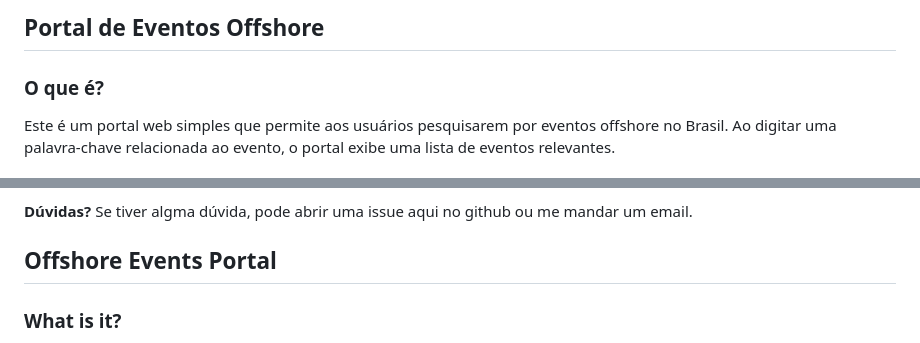
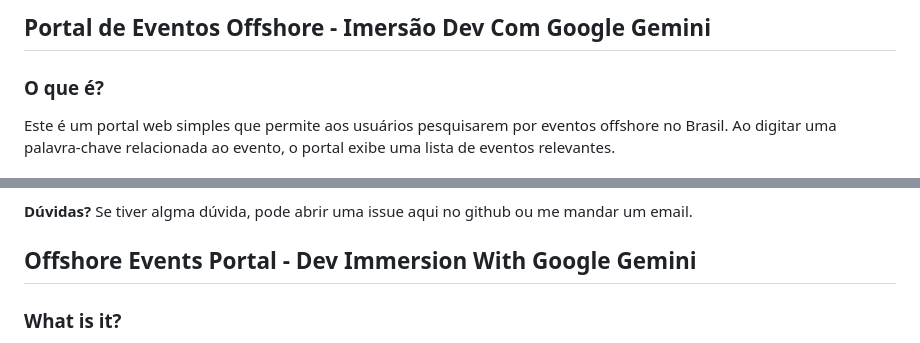
Before and after one commit to Belsorg/Imersao-DEV-com-Gemini, a Markdown page: README.md, 2 parts joined by grey strips. Drawn GitHub-style.

```diff
--- a/README.md
+++ b/README.md
@@ -1,4 +1,4 @@
-## Portal de Eventos Offshore
+## Portal de Eventos Offshore - Imersão Dev Com Google Gemini
 
 ### O que é?
 Este é um portal web simples que permite aos usuários pesquisarem por eventos offshore no Brasil. Ao digitar uma palavra-chave relacionada ao evento, o portal exibe uma lista de eventos relevantes.
@@ -40,7 +40,7 @@ Se tiver algma dúvida, pode  abrir uma issue aqui no github ou me mandar um ema
 
 
 
-## Offshore Events Portal
+## Offshore Events Portal - Dev Immersion With Google Gemini
 
 ### What is it?
 This is a simple web portal that allows users to search for offshore events in Brazil. By typing a keyword related to the event, the portal displays a list of relevant events.
```
